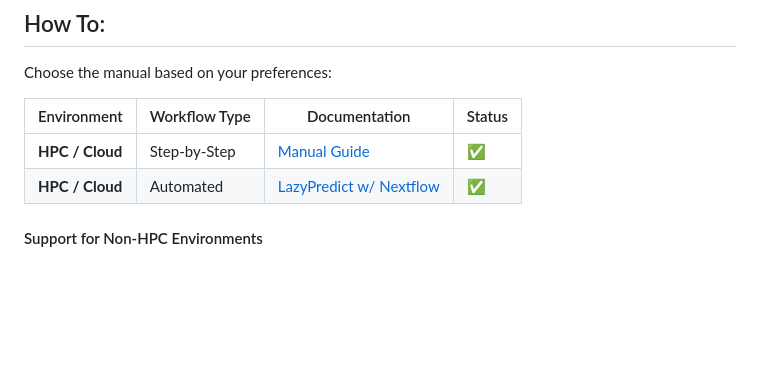
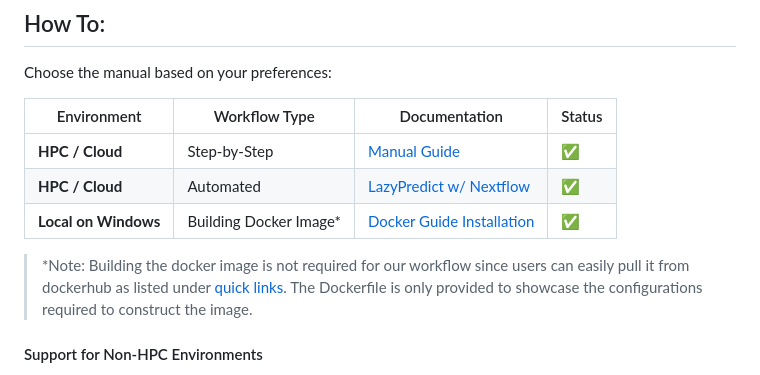
Before and after one commit to kbcoulter/deep_metab, a Markdown page: README.md, the part around the change. Drawn GitHub-style; blank space fills up the shorter version.

Commit message:
added docker documentation

```diff
--- a/README.md
+++ b/README.md
@@ -66,7 +66,9 @@ Choose the manual based on your preferences:
 |-------------|---------------|---------------|--------|
 | **HPC / Cloud** | Step-by-Step | [Manual Guide](documentation/app_manual.md) | ✅ |
 | **HPC / Cloud** | Automated | [LazyPredict w/ Nextflow](documentation/nextflow_pipeline.md) | ✅ |
+| **Local on Windows** | Building Docker Image* | [Docker Guide Installation](documentation/docker_guide.md) | ✅ |
 
+> *Note: Building the docker image is not required for our workflow since users can easily pull it from dockerhub as listed under [quick links](#quick-links). The Dockerfile is only provided to showcase the configurations required to construct the image.
 
 #### Support for Non-HPC Environments
 
```
Also changed, not shown: documentation/docker_guide.md (added, +224 -0 lines).
